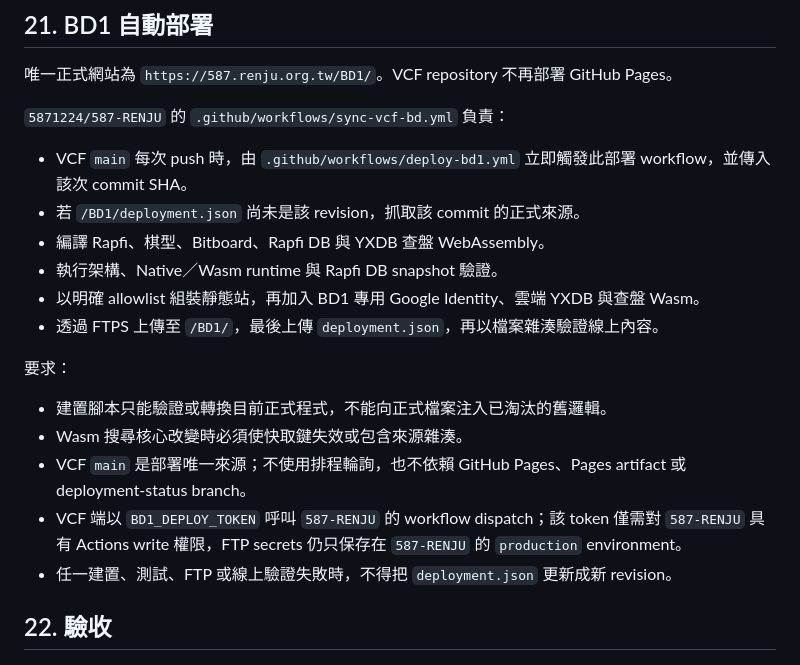
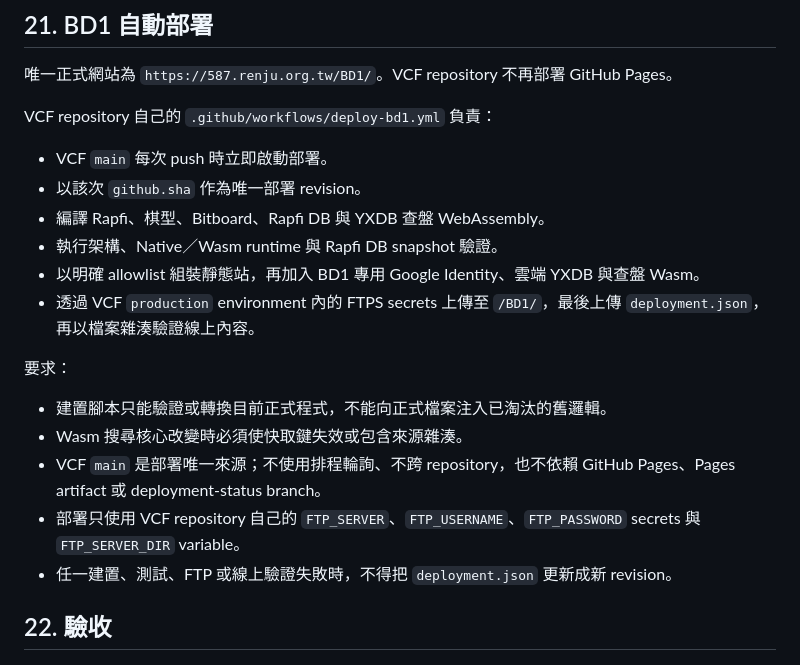
Before and after one commit to 5871224/VCF, a Markdown page: 規格書.MD, the part around the change. Drawn GitHub-style.

Commit message:
改為 VCF 直接部署 BD1

```diff
--- a/規格書.MD
+++ b/規格書.MD
@@ -774,21 +774,21 @@ maxNode = 時間／節點限制封裝值
 
 唯一正式網站為 `https://587.renju.org.tw/BD1/`。VCF repository 不再部署 GitHub Pages。
 
-`5871224/587-RENJU` 的 `.github/workflows/sync-vcf-bd.yml` 負責：
+VCF repository 自己的 `.github/workflows/deploy-bd1.yml` 負責：
 
-- VCF `main` 每次 push 時，由 `.github/workflows/deploy-bd1.yml` 立即觸發此部署 workflow，並傳入該次 commit SHA。
-- 若 `/BD1/deployment.json` 尚未是該 revision，抓取該 commit 的正式來源。
+- VCF `main` 每次 push 時立即啟動部署。
+- 以該次 `github.sha` 作為唯一部署 revision。
 - 編譯 Rapfi、棋型、Bitboard、Rapfi DB 與 YXDB 查盤 WebAssembly。
 - 執行架構、Native／Wasm runtime 與 Rapfi DB snapshot 驗證。
 - 以明確 allowlist 組裝靜態站，再加入 BD1 專用 Google Identity、雲端 YXDB 與查盤 Wasm。
-- 透過 FTPS 上傳至 `/BD1/`，最後上傳 `deployment.json`，再以檔案雜湊驗證線上內容。
+- 透過 VCF `production` environment 內的 FTPS secrets 上傳至 `/BD1/`，最後上傳 `deployment.json`，再以檔案雜湊驗證線上內容。
 
 要求：
 
 - 建置腳本只能驗證或轉換目前正式程式，不能向正式檔案注入已淘汰的舊邏輯。
 - Wasm 搜尋核心改變時必須使快取鍵失效或包含來源雜湊。
-- VCF `main` 是部署唯一來源；不使用排程輪詢，也不依賴 GitHub Pages、Pages artifact 或 deployment-status branch。
-- VCF 端以 `BD1_DEPLOY_TOKEN` 呼叫 `587-RENJU` 的 workflow dispatch；該 token 僅需對 `587-RENJU` 具有 Actions write 權限，FTP secrets 仍只保存在 `587-RENJU` 的 `production` environment。
+- VCF `main` 是部署唯一來源；不使用排程輪詢、不跨 repository，也不依賴 GitHub Pages、Pages artifact 或 deployment-status branch。
+- 部署只使用 VCF repository 自己的 `FTP_SERVER`、`FTP_USERNAME`、`FTP_PASSWORD` secrets 與 `FTP_SERVER_DIR` variable。
 - 任一建置、測試、FTP 或線上驗證失敗時，不得把 `deployment.json` 更新成新 revision。
 
 ## 22. 驗收
```
